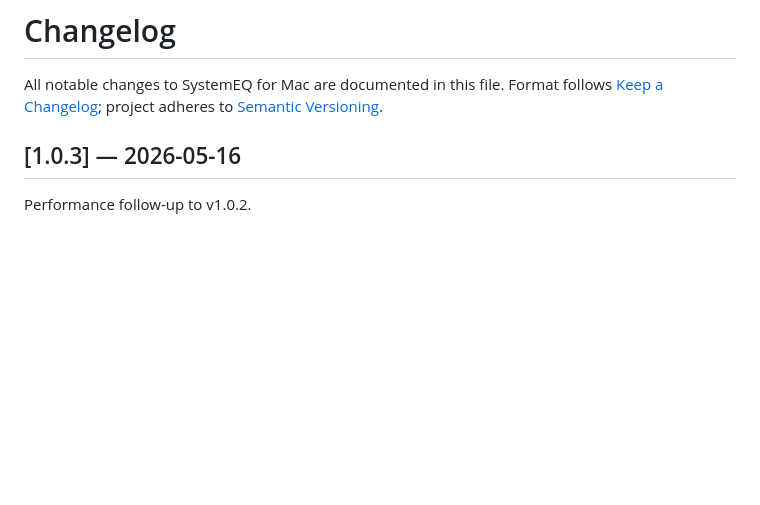
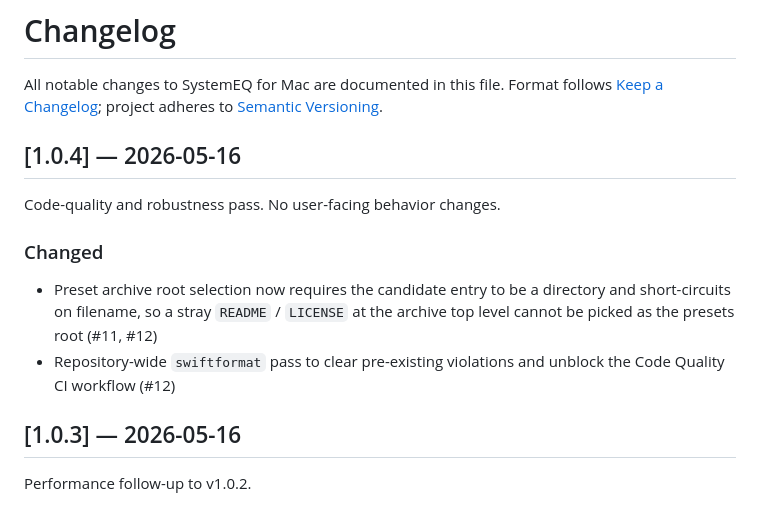
Before and after one commit to denzam/SystemEQ-for-Mac, a Markdown page: CHANGELOG.md, the part around the change. Rendered like a GitHub page; blank space fills up the shorter version.

Commit message:
docs: CHANGELOG entry for v1.0.4 (#13)
Co-authored-by: Claude Opus 4.7 (1M context) <noreply@anthropic.com>

```diff
--- a/CHANGELOG.md
+++ b/CHANGELOG.md
@@ -3,6 +3,14 @@
 All notable changes to SystemEQ for Mac are documented in this file.
 Format follows [Keep a Changelog](https://keepachangelog.com/en/1.1.0/);
 project adheres to [Semantic Versioning](https://semver.org/spec/v2.0.0.html).
+
+## [1.0.4] — 2026-05-16
+
+Code-quality and robustness pass. No user-facing behavior changes.
+
+### Changed
+- Preset archive root selection now requires the candidate entry to be a directory and short-circuits on filename, so a stray `README` / `LICENSE` at the archive top level cannot be picked as the presets root (#11, #12)
+- Repository-wide `swiftformat` pass to clear pre-existing violations and unblock the Code Quality CI workflow (#12)
 
 ## [1.0.3] — 2026-05-16
 
```
